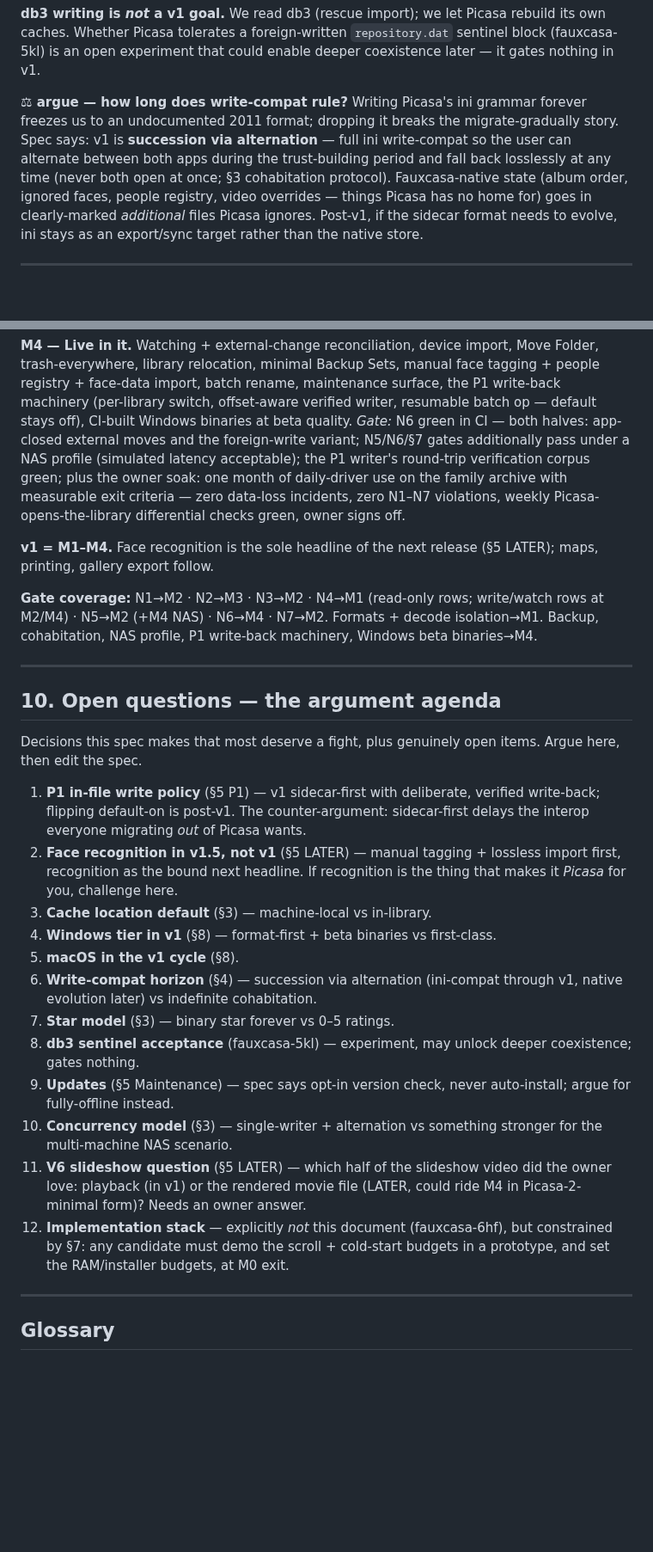
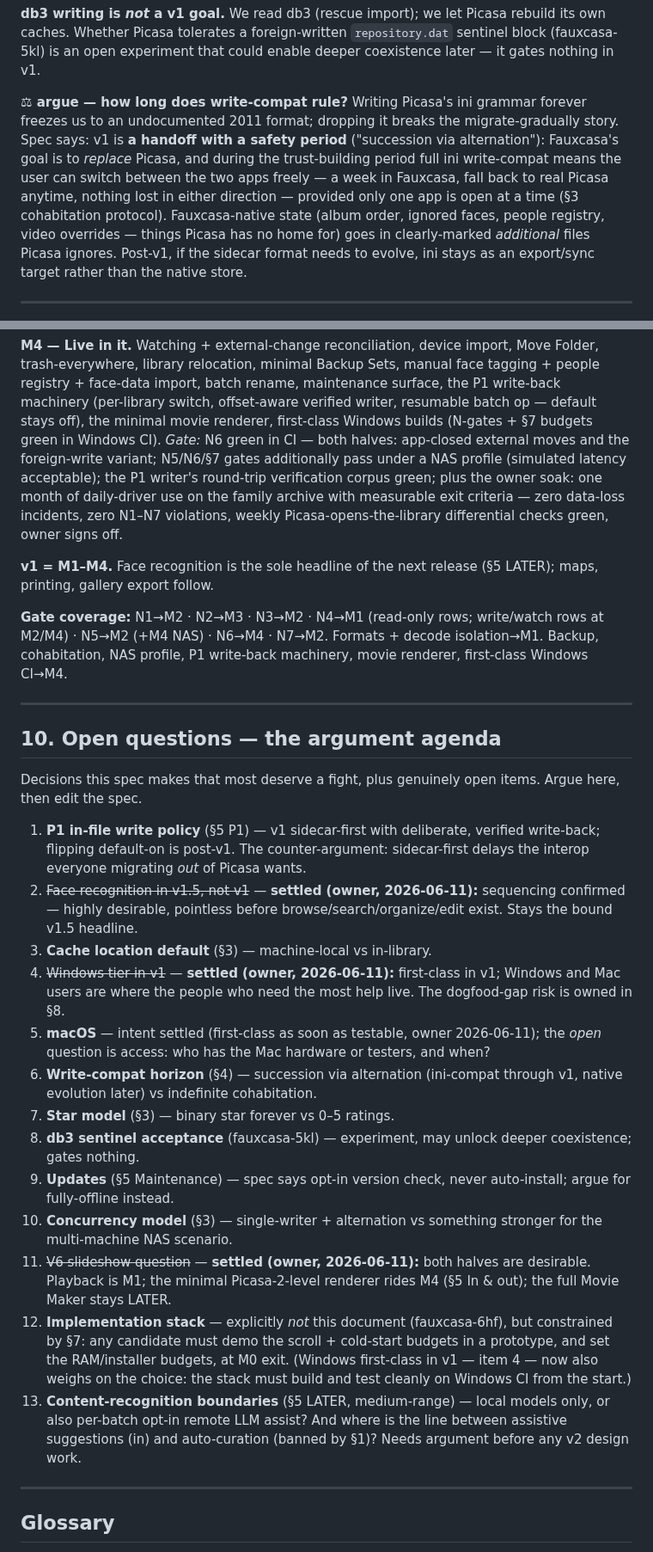
Before and after one commit to maphew/fauxcasa, a Markdown page: docs/product-spec.md, 2 parts joined by grey strips. Shown at 86% size. Drawn GitHub-style; blank space fills up the shorter version.

```diff
--- a/docs/product-spec.md
+++ b/docs/product-spec.md
@@ -367,10 +372,12 @@ could enable deeper coexistence later — it gates nothing in v1.
 
 **⚖ argue — how long does write-compat rule?** Writing Picasa's ini grammar
 forever freezes us to an undocumented 2011 format; dropping it breaks the
-migrate-gradually story. Spec says: v1 is **succession via alternation** —
-full ini write-compat so the user can alternate between both apps during the
-trust-building period and fall back losslessly at any time (never both open
-at once; §3 cohabitation protocol). Fauxcasa-native state (album order,
+migrate-gradually story. Spec says: v1 is **a handoff with a safety period**
+("succession via alternation"): Fauxcasa's goal is to *replace* Picasa, and
+during the trust-building period full ini write-compat means the user can
+switch between the two apps freely — a week in Fauxcasa, fall back to real
+Picasa anytime, nothing lost in either direction — provided only one app is
+open at a time (§3 cohabitation protocol). Fauxcasa-native state (album order,
 ignored faces, people registry, video overrides — things Picasa has no home
 for) goes in clearly-marked *additional* files Picasa ignores. Post-v1, if
 the sidecar format needs to evolve, ini stays as an export/sync target rather
@@ -718,7 +741,8 @@ import, Move Folder, trash-everywhere, library relocation, minimal Backup
 Sets, manual face tagging + people registry + face-data import, batch
 rename, maintenance surface, the P1 write-back machinery (per-library
 switch, offset-aware verified writer, resumable batch op — default stays
-off), CI-built Windows binaries at beta quality. *Gate:* N6 green in CI —
+off), the minimal movie renderer, first-class Windows builds (N-gates + §7
+budgets green in Windows CI). *Gate:* N6 green in CI —
 both halves: app-closed external moves and the foreign-write variant;
 N5/N6/§7 gates additionally pass under a NAS profile (simulated latency
 acceptable); the P1 writer's round-trip verification corpus green; plus the
@@ -732,7 +756,7 @@ weekly Picasa-opens-the-library differential checks green, owner signs off.
 **Gate coverage:** N1→M2 · N2→M3 · N3→M2 · N4→M1 (read-only rows; write/watch
 rows at M2/M4) · N5→M2 (+M4 NAS) · N6→M4 · N7→M2. Formats + decode
 isolation→M1. Backup, cohabitation, NAS profile, P1 write-back machinery,
-Windows beta binaries→M4.
+movie renderer, first-class Windows CI→M4.
 
 ---
 
@@ -744,12 +768,16 @@ items. Argue here, then edit the spec.
 1. **P1 in-file write policy** (§5 P1) — v1 sidecar-first with deliberate,
    verified write-back; flipping default-on is post-v1. The counter-argument:
    sidecar-first delays the interop everyone migrating *out* of Picasa wants.
-2. **Face recognition in v1.5, not v1** (§5 LATER) — manual tagging +
-   lossless import first, recognition as the bound next headline. If
-   recognition is the thing that makes it *Picasa* for you, challenge here.
+2. ~~Face recognition in v1.5, not v1~~ — **settled (owner, 2026-06-11):**
+   sequencing confirmed — highly desirable, pointless before
+   browse/search/organize/edit exist. Stays the bound v1.5 headline.
 3. **Cache location default** (§3) — machine-local vs in-library.
-4. **Windows tier in v1** (§8) — format-first + beta binaries vs first-class.
-5. **macOS in the v1 cycle** (§8).
+4. ~~Windows tier in v1~~ — **settled (owner, 2026-06-11):** first-class in
+   v1; Windows and Mac users are where the people who need the most help
+   live. The dogfood-gap risk is owned in §8.
+5. **macOS** — intent settled (first-class as soon as testable, owner
+   2026-06-11); the *open* question is access: who has the Mac hardware or
+   testers, and when?
 6. **Write-compat horizon** (§4) — succession via alternation (ini-compat
    through v1, native evolution later) vs indefinite cohabitation.
 7. **Star model** (§3) — binary star forever vs 0–5 ratings.
@@ -759,12 +787,18 @@ items. Argue here, then edit the spec.
    auto-install; argue for fully-offline instead.
 10. **Concurrency model** (§3) — single-writer + alternation vs something
     stronger for the multi-machine NAS scenario.
-11. **V6 slideshow question** (§5 LATER) — which half of the slideshow video
-    did the owner love: playback (in v1) or the rendered movie file (LATER,
-    could ride M4 in Picasa-2-minimal form)? Needs an owner answer.
+11. ~~V6 slideshow question~~ — **settled (owner, 2026-06-11):** both halves
+    are desirable. Playback is M1; the minimal Picasa-2-level renderer rides
+    M4 (§5 In & out); the full Movie Maker stays LATER.
 12. **Implementation stack** — explicitly *not* this document (fauxcasa-6hf),
     but constrained by §7: any candidate must demo the scroll + cold-start
     budgets in a prototype, and set the RAM/installer budgets, at M0 exit.
+    (Windows first-class in v1 — item 4 — now also weighs on the choice:
+    the stack must build and test cleanly on Windows CI from the start.)
+13. **Content-recognition boundaries** (§5 LATER, medium-range) — local
+    models only, or also per-batch opt-in remote LLM assist? And where is
+    the line between assistive suggestions (in) and auto-curation (banned by
+    §1)? Needs argument before any v2 design work.
 
 ---
 
```
Also changed, not shown: other parts of docs/product-spec.md (+57 -31 lines).
